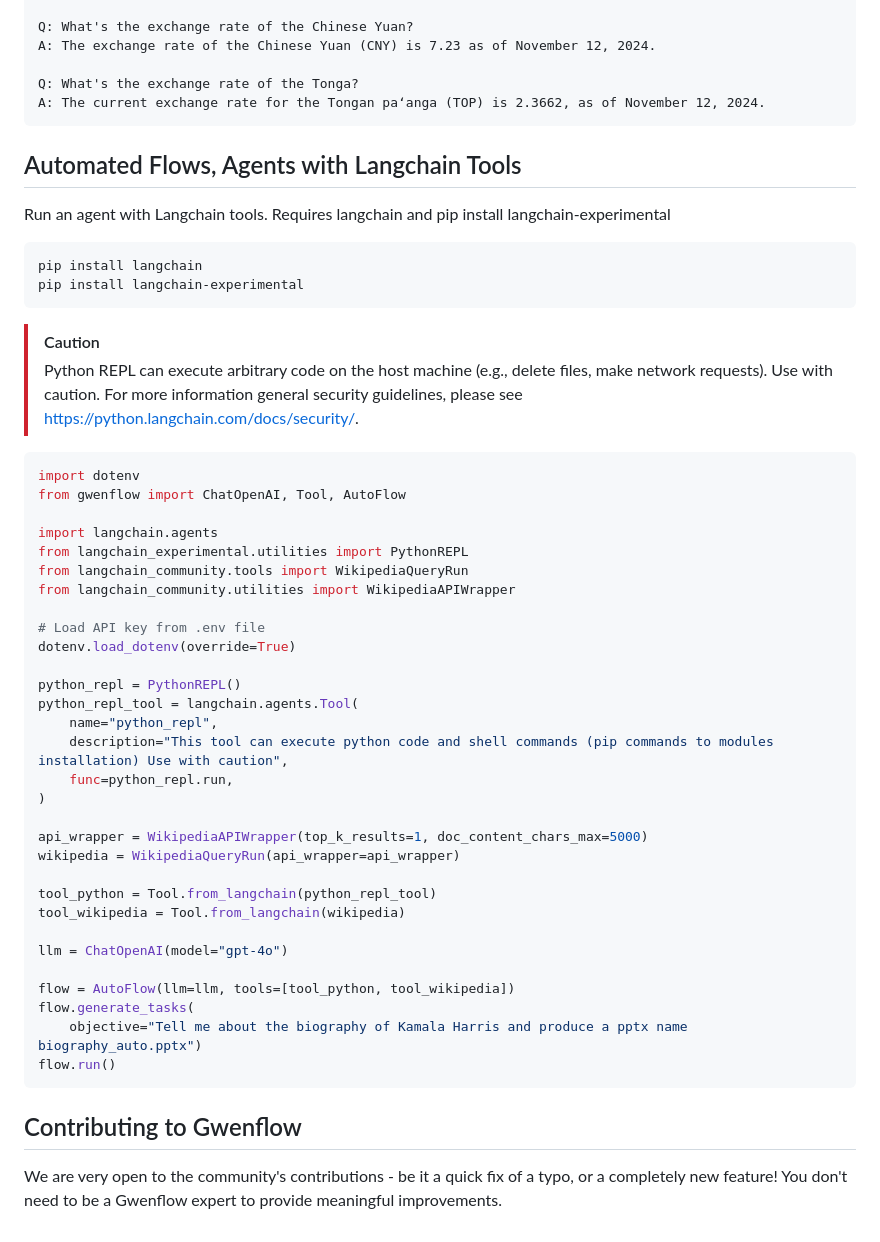
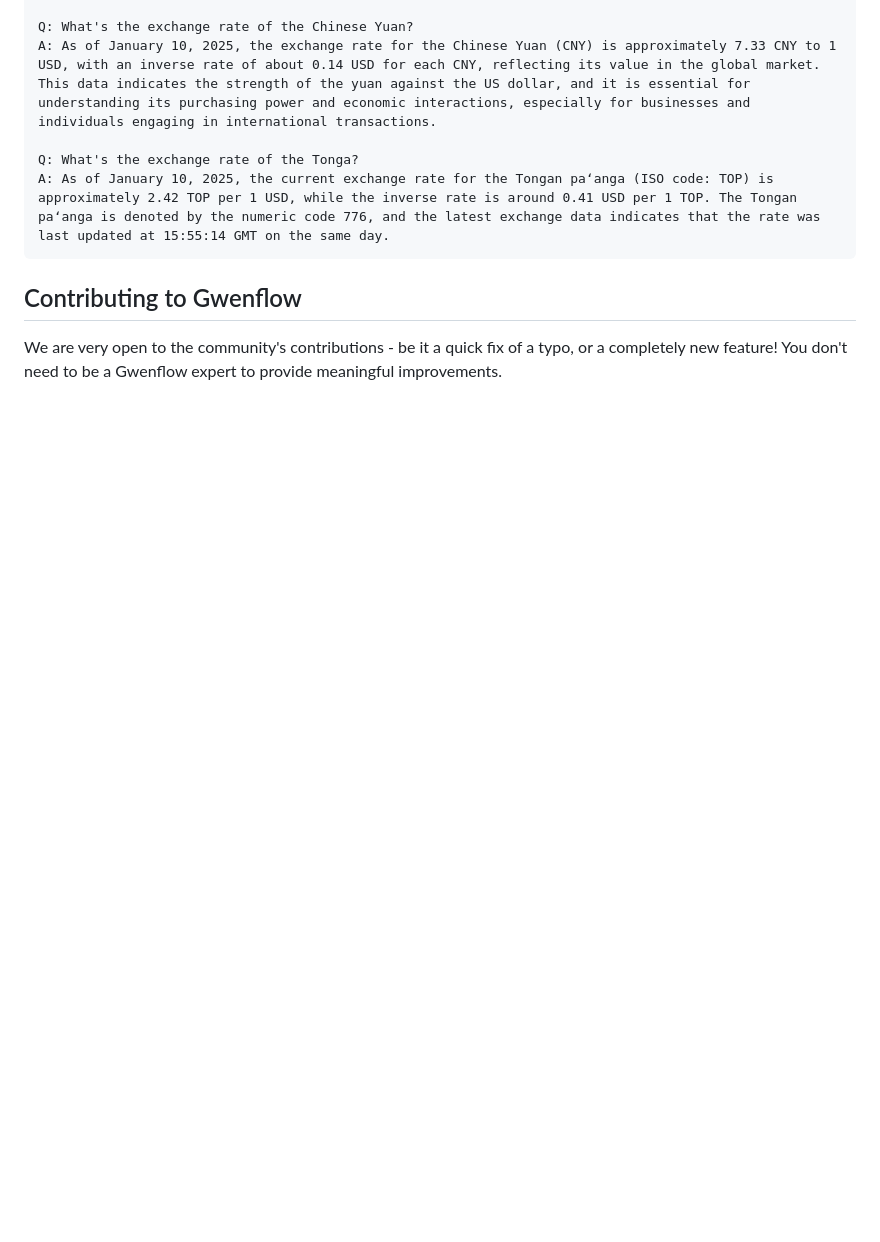
Before and after one commit to gwenlake/gwenflow, a Markdown page: README.md, the part around one of its changes. Drawn GitHub-style; blank space fills up the shorter version.

Commit message:
Update README.md (#17)

````diff
--- a/README.md
+++ b/README.md
@@ -167,56 +160,9 @@ A: The exchange rate of the Chinese Renminbi (CNY) is 7.23 as of November 12, 20
 
 Q: What's the exchange rate of the Chinese Yuan?
-A: The exchange rate of the Chinese Yuan (CNY) is 7.23 as of November 12, 2024.
+A: As of January 10, 2025, the exchange rate for the Chinese Yuan (CNY) is approximately 7.33 CNY to 1 USD, with an inverse rate of about 0.14 USD for each CNY, reflecting its value in the global market. This data indicates the strength of the yuan against the US dollar, and it is essential for understanding its purchasing power and economic interactions, especially for businesses and individuals engaging in international transactions.
 
 Q: What's the exchange rate of the Tonga?
-A: The current exchange rate for the Tongan paʻanga (TOP) is 2.3662, as of November 12, 2024.
-```
-
-## Automated Flows, Agents with Langchain Tools
-
-Run an agent with Langchain tools. Requires langchain and pip install langchain-experimental
-
-```
-pip install langchain
-pip install langchain-experimental
-```
-
-> [!CAUTION]
-> Python REPL can execute arbitrary code on the host machine (e.g., delete files, make network requests). Use with
-> caution.
-> For more information general security guidelines, please see https://python.langchain.com/docs/security/.
-
-```python
-import dotenv
-from gwenflow import ChatOpenAI, Tool, AutoFlow
-
-import langchain.agents
-from langchain_experimental.utilities import PythonREPL
-from langchain_community.tools import WikipediaQueryRun
-from langchain_community.utilities import WikipediaAPIWrapper
-
-# Load API key from .env file
-dotenv.load_dotenv(override=True)
-
-python_repl = PythonREPL()
-python_repl_tool = langchain.agents.Tool(
-    name="python_repl",
-    description="This tool can execute python code and shell commands (pip commands to modules installation) Use with caution",
-    func=python_repl.run,
-)
-
-api_wrapper = WikipediaAPIWrapper(top_k_results=1, doc_content_chars_max=5000)
-wikipedia = WikipediaQueryRun(api_wrapper=api_wrapper)
-
-tool_python = Tool.from_langchain(python_repl_tool)
-tool_wikipedia = Tool.from_langchain(wikipedia)
-
-llm = ChatOpenAI(model="gpt-4o")
-
-flow = AutoFlow(llm=llm, tools=[tool_python, tool_wikipedia])
-flow.generate_tasks(
-    objective="Tell me about the biography of Kamala Harris and produce a pptx name biography_auto.pptx")
-flow.run()
+A: As of January 10, 2025, the current exchange rate for the Tongan paʻanga (ISO code: TOP) is approximately 2.42 TOP per 1 USD, while the inverse rate is around 0.41 USD per 1 TOP. The Tongan paʻanga is denoted by the numeric code 776, and the latest exchange data indicates that the rate was last updated at 15:55:14 GMT on the same day.
 ```
 
 ## Contributing to Gwenflow
````
Also changed, not shown: other parts of README.md (+14 -21 lines).
